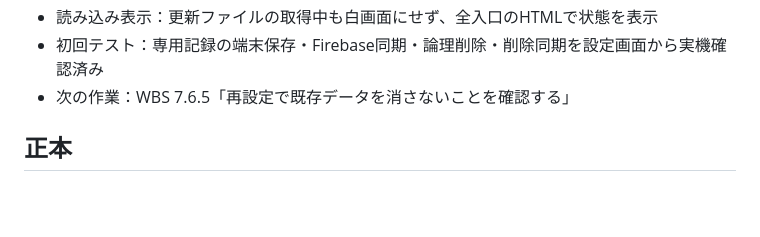
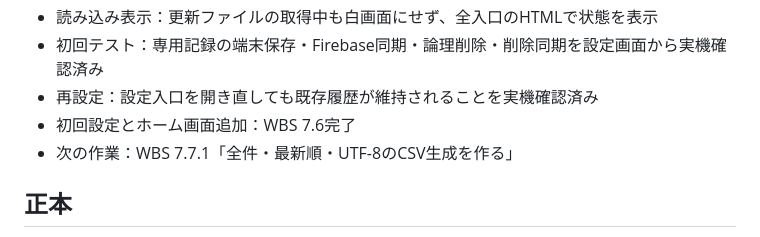
Before and after one commit to xxdaijoubuxx/robamimi-dakoku, a Markdown page: README.md, the part around the change. Drawn GitHub-style; blank space fills up the shorter version.

Commit message:
Complete onboarding phase

```diff
--- a/README.md
+++ b/README.md
@@ -35,7 +35,9 @@
 - ホーム画面追加：通常Chromeで起床・就寝・メモ・履歴を順に確認する案内を実機確認済み
 - 読み込み表示：更新ファイルの取得中も白画面にせず、全入口のHTMLで状態を表示
 - 初回テスト：専用記録の端末保存・Firebase同期・論理削除・削除同期を設定画面から実機確認済み
-- 次の作業：WBS 7.6.5「再設定で既存データを消さないことを確認する」
+- 再設定：設定入口を開き直しても既存履歴が維持されることを実機確認済み
+- 初回設定とホーム画面追加：WBS 7.6完了
+- 次の作業：WBS 7.7.1「全件・最新順・UTF-8のCSV生成を作る」
 
 ## 正本
 
```
Also changed, not shown: WBS.md (+1 -1 lines).
